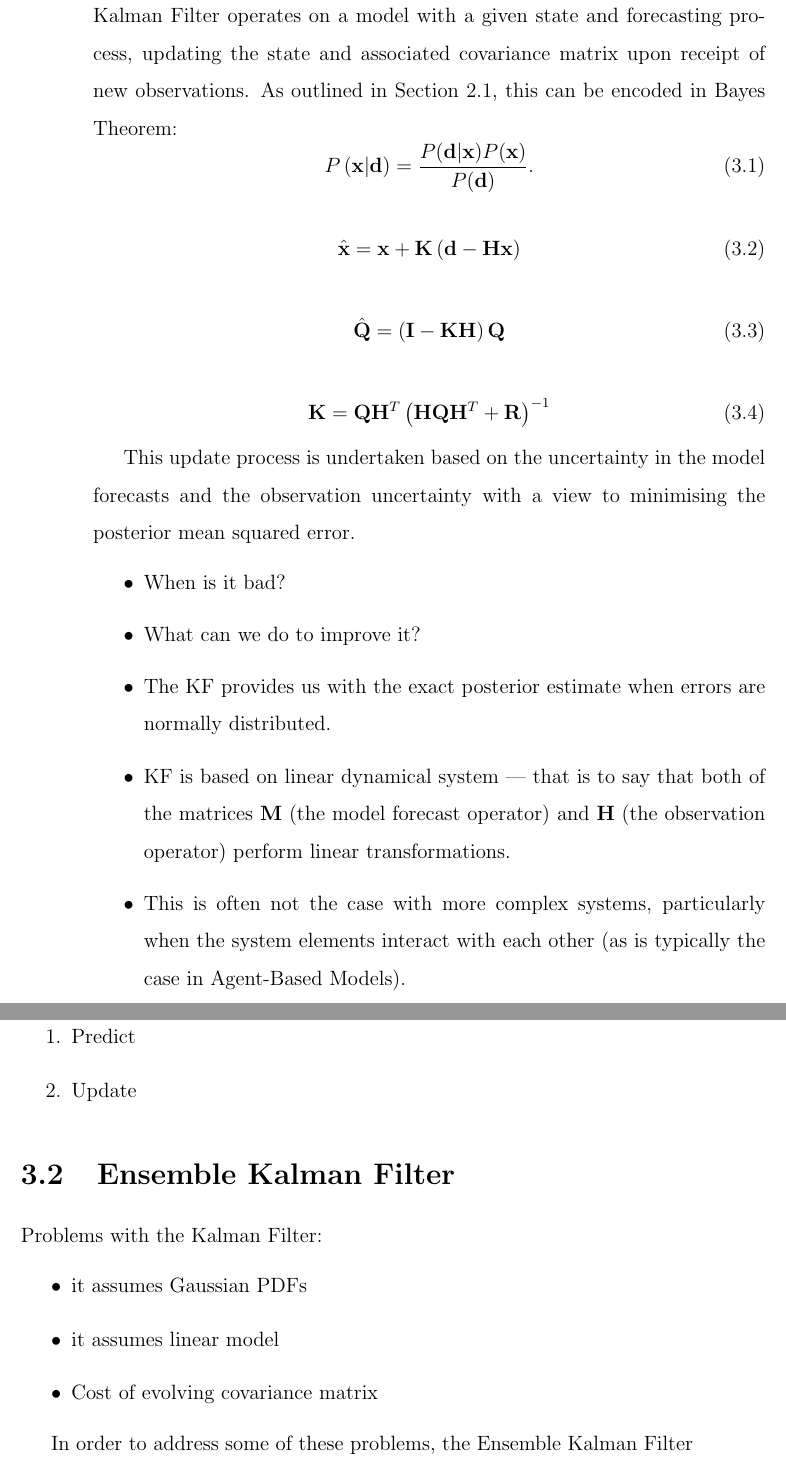
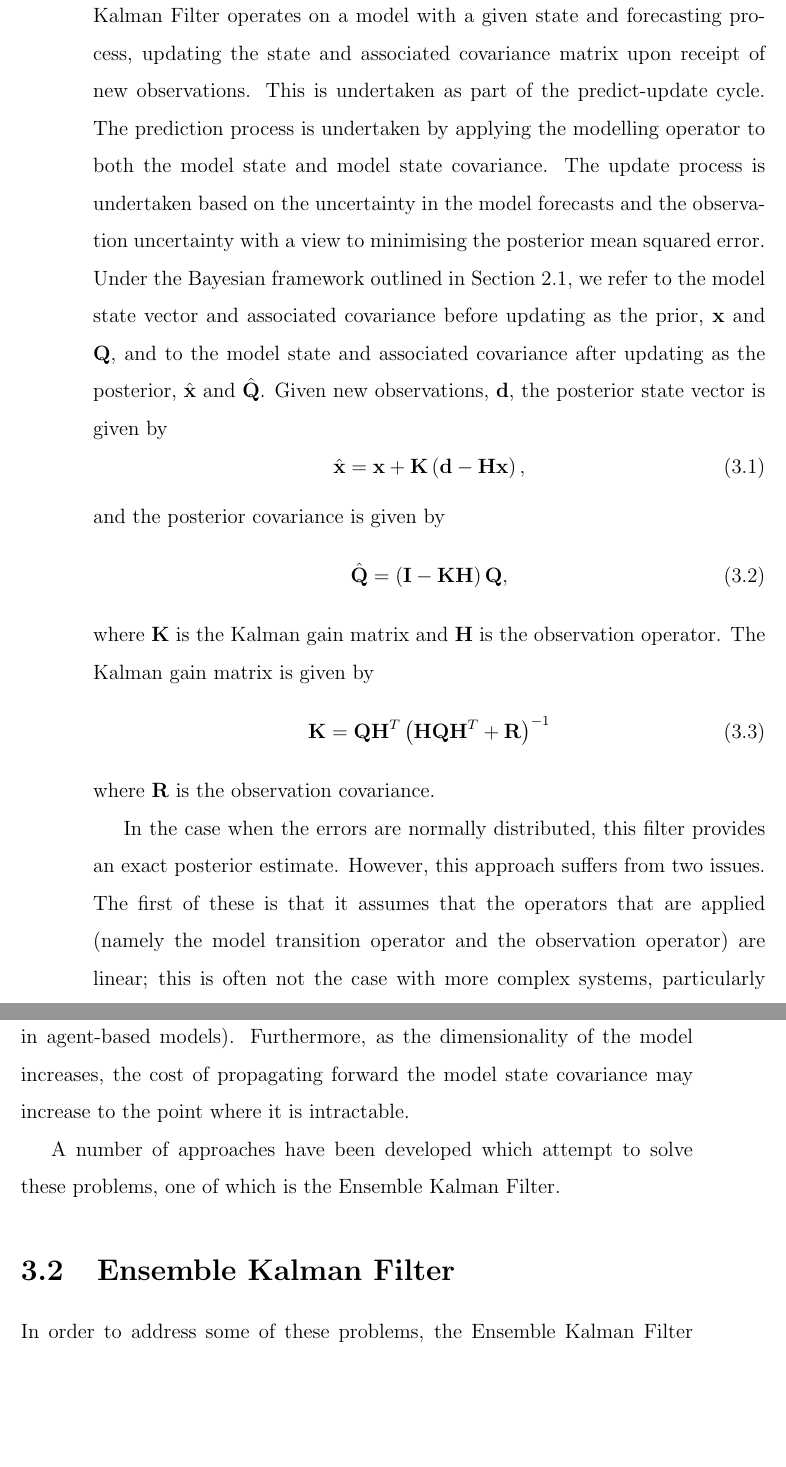
Before and after one commit to ksuchak1990/GEOG5099M, a LaTeX thesis (docs/dissertation/main.tex, which reads docs/dissertation/chapters/method.tex): two parts of pages 28 and 29 of 42, joined at a grey line, cut so that both start at the same text, the shorter picture padded with empty space. Compiled offline with pdfLaTeX.

Commit message:
finish method

```diff
--- a/docs/dissertation/chapters/method.tex
+++ b/docs/dissertation/chapters/method.tex
@@ -26,60 +26,80 @@ this piece of work.
 As with other sequential data assimilation schemes, the Kalman Filter operates
 on a model with a given state and forecasting process, updating the state and
 associated covariance matrix upon receipt of new observations.
-As outlined in Section \ref{sec:lit_rev:da}, this can be encoded in Bayes
-Theorem:
-\begin{equation}
-    P \left( \mathbf{x} | \mathbf{d} \right) =
-    \frac{P ( \mathbf{d} | \mathbf{x} ) P ( \mathbf{x} )}{P ( \mathbf{d} ) }.
-\end{equation}
-
+This is undertaken as part of the predict-update cycle.
+The prediction process is undertaken by applying the modelling operator to both
+the model state and model state covariance.
+The update process is undertaken based on the uncertainty in the model forecasts
+and the observation uncertainty with a view to minimising the posterior mean
+squared error.
+Under the Bayesian framework outlined in Section \ref{sec:lit_rev:da}, we refer
+to the model state vector and associated covariance before updating as the prior,
+$\mathbf{x}$ and $\mathbf{Q}$, and to the model state and associated covariance
+after updating as the posterior, $\hat{\mathbf{x}}$ and $\hat{\mathbf{Q}}$.
+Given new observations, $\mathbf{d}$, the posterior state vector is given by
 \begin{equation}
     \hat{\mathbf{x}} = \mathbf{x} + \mathbf{K} \left(
-                        \mathbf{d} - \mathbf{H} \mathbf{x} \right)
+                        \mathbf{d} - \mathbf{H} \mathbf{x} \right),
 \end{equation}
-
+and the posterior covariance is given by
 \begin{equation}
     \hat{\mathbf{Q}} = \left( \mathbf{I} - \mathbf{K} \mathbf{H} \right)
-                        \mathbf{Q}
+                        \mathbf{Q},
 \end{equation}
-
+where $\mathbf{K}$ is the Kalman gain matrix and $\mathbf{H}$ is the observation operator.
+The Kalman gain matrix is given by
 \begin{equation}
     \mathbf{K} = \mathbf{Q} \mathbf{H}^T \left(
                     \mathbf{H} \mathbf{Q} \mathbf{H}^T + \mathbf{R}
                  \right) ^ {-1}
 \end{equation}
+where $\mathbf{R}$ is the observation covariance.
 
-This update process is undertaken based on the uncertainty in the model
-forecasts and the observation uncertainty with a view to minimising the
-posterior mean squared error.
+In the case when the errors are normally distributed, this filter provides an
+exact posterior estimate.
+However, this approach suffers from two issues.
+The first of these is that it assumes that the operators that are applied
+(namely the model transition operator and the observation operator) are linear;
+this is often not the case with more complex systems, particularly when the
+system elements interact with each other (as is typically the case in
+agent-based models).
+Furthermore, as the dimensionality of the model increases, the cost of
+propagating forward the model state covariance may increase to the point where
+it is intractable.
 
-\begin{itemize}
-    \item When is it bad?
-    \item What can we do to improve it?
-    \item The KF provides us with the exact posterior estimate when errors are
-        normally distributed.
-    \item KF is based on linear dynamical system --- that is to say that both of
-        the matrices $\mathbf{M}$ (the model forecast operator) and $\mathbf{H}$
-        (the observation operator) perform linear transformations.
-    \item This is often not the case with more complex systems, particularly
-        when the system elements interact with each other (as is typically the
-        case in Agent-Based Models).
-    \item
-\end{itemize}
+A number of approaches have been developed which attempt to solve these
+problems, one of which is the Ensemble Kalman Filter.
 
-\begin{enumerate}
-    \item Predict
-    \item Update
-\end{enumerate}
+%As outlined in Section \ref{sec:lit_rev:da}, this can be encoded in Bayes
+%Theorem:
+%\begin{equation}
+    %P \left( \mathbf{x} | \mathbf{d} \right) =
+    %\frac{P ( \mathbf{d} | \mathbf{x} ) P ( \mathbf{x} )}{P ( \mathbf{d} ) }.
+%\end{equation}
+
+%\begin{itemize}
+    %\item When is it bad?
+    %\item What can we do to improve it?
+    %\item The KF provides us with the exact posterior estimate when errors are
+        %normally distributed.
+    %\item KF is based on linear dynamical system --- that is to say that both of
+        %the matrices $\mathbf{M}$ (the model forecast operator) and $\mathbf{H}$
+        %(the observation operator) perform linear transformations.
+    %\item This is often not the case with more complex systems, particularly
+        %when the system elements interact with each other (as is typically the
+        %case in Agent-Based Models).
+    %\item
+%\end{itemize}
+
 
 \section{Ensemble Kalman Filter}\label{sec:method:enkf}
 
-Problems with the Kalman Filter:
-\begin{itemize}
-    \item it assumes Gaussian PDFs
-    \item it assumes linear model
-    \item Cost of evolving covariance matrix
-\end{itemize}
+%Problems with the Kalman Filter:
+%\begin{itemize}
+    %\item it assumes Gaussian PDFs
+    %\item it assumes linear model
+    %\item Cost of evolving covariance matrix
+%\end{itemize}
 
 In order to address some of these problems, the Ensemble Kalman Filter was
 developed \citep{evensen2003ensemble, evensen2009ensemble}, which acts as an
```
Also changed, not shown: docs/dissertation/chapters/method.tex (4 more changed lines). Lines whose indentation alone changed are shown as unchanged.
